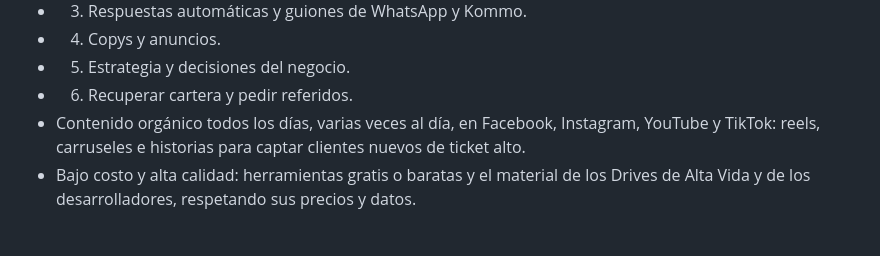
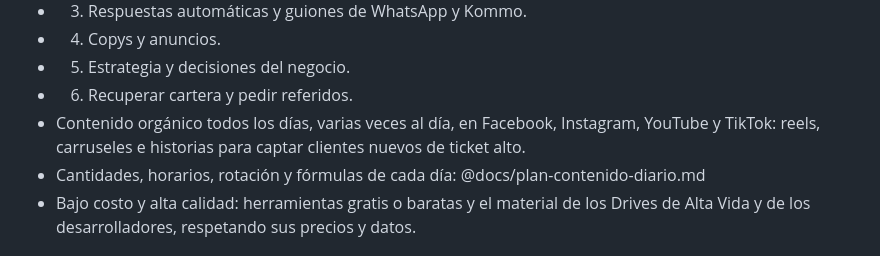
Before and after one commit to Davissmarin-byte/altavida-projects, a Markdown page: CLAUDE.md, the part around the change. GitHub-like rendering.

Commit message:
Plan de contenido diario: cantidades, horarios, rotación y fórmulas
Co-Authored-By: Claude Opus 5.5 <noreply@anthropic.com>
Claude-Session: https://claude.ai/code/session_01MtcDPqt6hSicXTWqJwDow1

```diff
--- a/CLAUDE.md
+++ b/CLAUDE.md
@@ -20,6 +20,7 @@
 - 5. Estrategia y decisiones del negocio.
 - 6. Recuperar cartera y pedir referidos.
 - Contenido orgánico todos los días, varias veces al día, en Facebook, Instagram, YouTube y TikTok: reels, carruseles e historias para captar clientes nuevos de ticket alto.
+- Cantidades, horarios, rotación y fórmulas de cada día: @docs/plan-contenido-diario.md
 - Bajo costo y alta calidad: herramientas gratis o baratas y el material de los Drives de Alta Vida y de los desarrolladores, respetando sus precios y datos.
 
 ## Cómo responder
```
Also changed, not shown: docs/plan-contenido-diario.md (added, +108 -0 lines).
